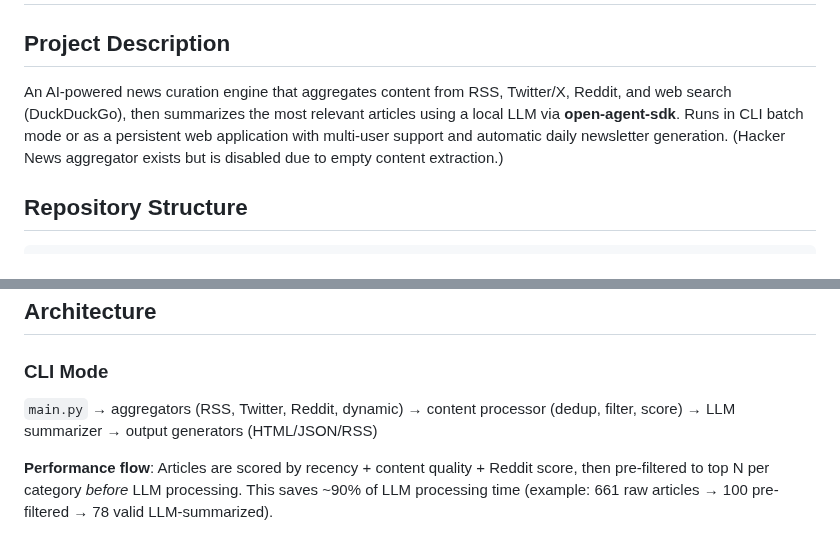
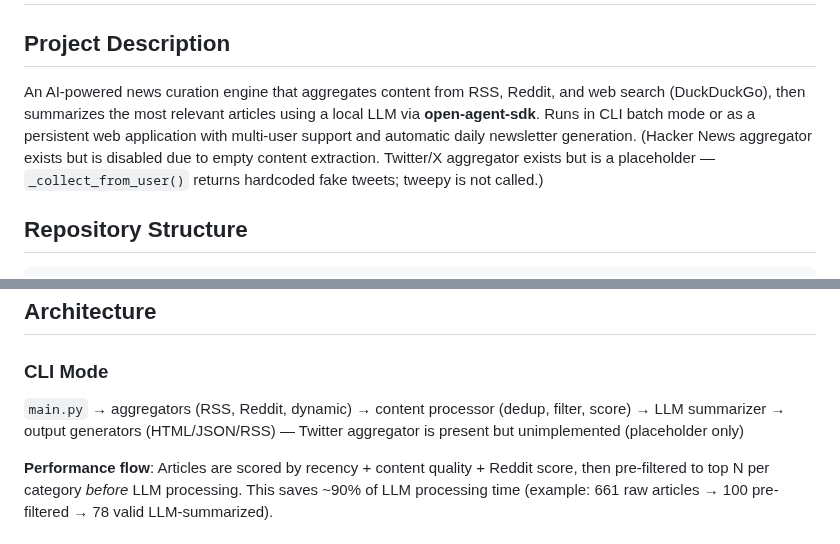
Before and after one commit to slb350/news-llama, a Markdown page: CLAUDE.md, 2 parts joined by grey strips. GitHub-like rendering.

```diff
--- a/CLAUDE.md
+++ b/CLAUDE.md
@@ -2,7 +2,7 @@
 
 ## Project Description
 
-An AI-powered news curation engine that aggregates content from RSS, Twitter/X, Reddit, and web search (DuckDuckGo), then summarizes the most relevant articles using a local LLM via **open-agent-sdk**. Runs in CLI batch mode or as a persistent web application with multi-user support and automatic daily newsletter generation. (Hacker News aggregator exists but is disabled due to empty content extraction.)
+An AI-powered news curation engine that aggregates content from RSS, Reddit, and web search (DuckDuckGo), then summarizes the most relevant articles using a local LLM via **open-agent-sdk**. Runs in CLI batch mode or as a persistent web application with multi-user support and automatic daily newsletter generation. (Hacker News aggregator exists but is disabled due to empty content extraction. Twitter/X aggregator exists but is a placeholder — `_collect_from_user()` returns hardcoded fake tweets; tweepy is not called.)
 
 ## Repository Structure
 
@@ -224,7 +227,7 @@ LOG_FILE=logs/news-llama.log
 ## Architecture
 
 ### CLI Mode
-`main.py` → aggregators (RSS, Twitter, Reddit, dynamic) → content processor (dedup, filter, score) → LLM summarizer → output generators (HTML/JSON/RSS)
+`main.py` → aggregators (RSS, Reddit, dynamic) → content processor (dedup, filter, score) → LLM summarizer → output generators (HTML/JSON/RSS) — Twitter aggregator is present but unimplemented (placeholder only)
 
 **Performance flow**: Articles are scored by recency + content quality + Reddit score, then pre-filtered to top N per category *before* LLM processing. This saves ~90% of LLM processing time (example: 661 raw articles → 100 pre-filtered → 78 valid LLM-summarized).
 
```
Also changed, not shown: other parts of CLAUDE.md (+9 -6 lines).
